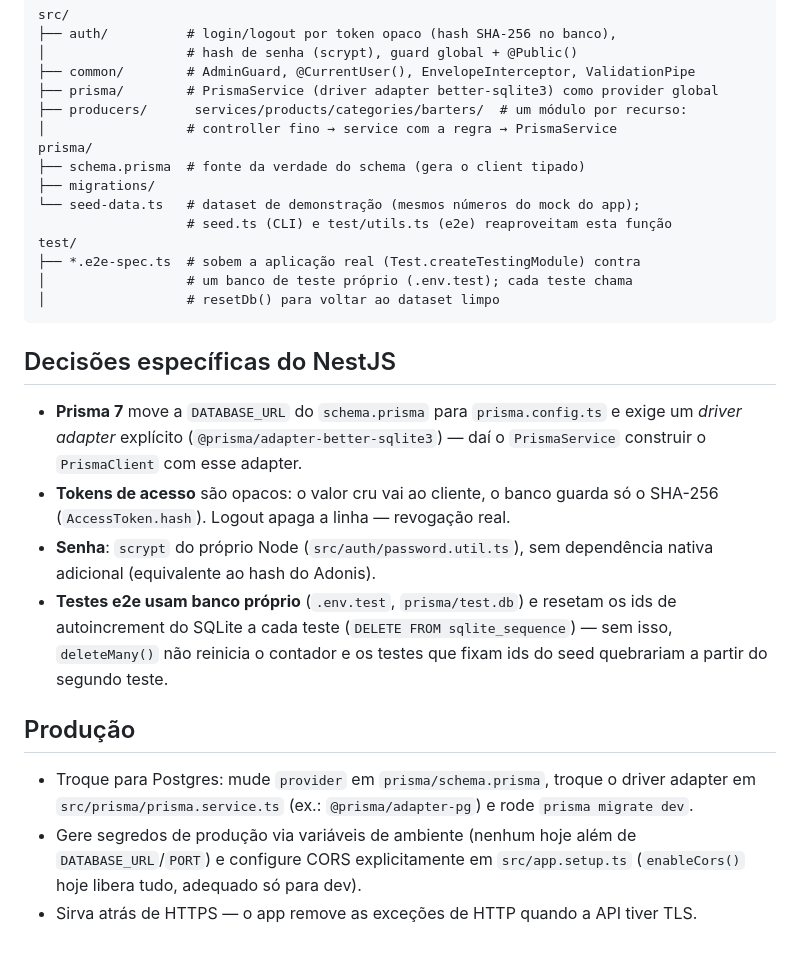
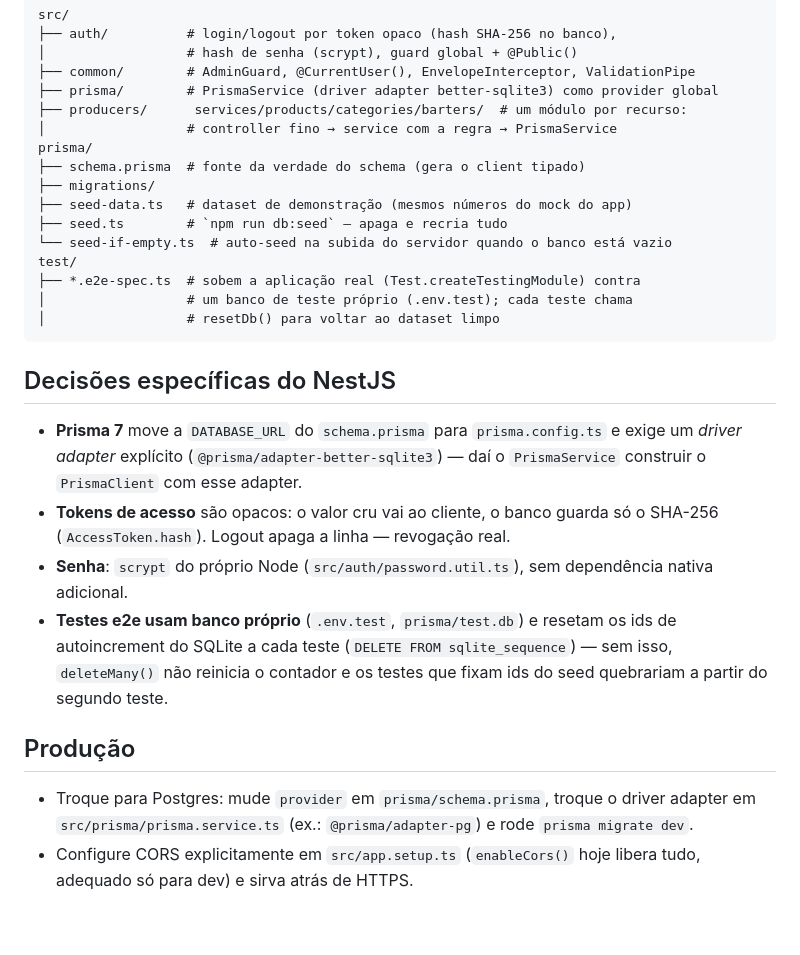
Before and after one commit to ThiagoPiccoli/barter-fullstack, a Markdown page: api/README.md, the part around one of its changes. Rendered like a GitHub page.

```diff
--- a/api/README.md
+++ b/api/README.md
@@ -98,8 +230,9 @@ src/
 prisma/
 ├── schema.prisma  # fonte da verdade do schema (gera o client tipado)
 ├── migrations/
-└── seed-data.ts   # dataset de demonstração (mesmos números do mock do app);
-                   # seed.ts (CLI) e test/utils.ts (e2e) reaproveitam esta função
+├── seed-data.ts   # dataset de demonstração (mesmos números do mock do app)
+├── seed.ts        # `npm run db:seed` — apaga e recria tudo
+└── seed-if-empty.ts  # auto-seed na subida do servidor quando o banco está vazio
 test/
 ├── *.e2e-spec.ts  # sobem a aplicação real (Test.createTestingModule) contra
 │                  # um banco de teste próprio (.env.test); cada teste chama
@@ -114,7 +247,7 @@ test/
 - **Tokens de acesso** são opacos: o valor cru vai ao cliente, o banco guarda
   só o SHA-256 (`AccessToken.hash`). Logout apaga a linha — revogação real.
 - **Senha**: `scrypt` do próprio Node (`src/auth/password.util.ts`), sem
-  dependência nativa adicional (equivalente ao hash do Adonis).
+  dependência nativa adicional.
 - **Testes e2e usam banco próprio** (`.env.test`, `prisma/test.db`) e resetam
   os ids de autoincrement do SQLite a cada teste (`DELETE FROM
   sqlite_sequence`) — sem isso, `deleteMany()` não reinicia o contador e os
@@ -123,10 +256,7 @@ test/
 ## Produção
 
 - Troque para Postgres: mude `provider` em `prisma/schema.prisma`, troque o
-  driver adapter em `src/prisma/prisma.service.ts` (ex.:
-  `@prisma/adapter-pg`) e rode `prisma migrate dev`.
-- Gere segredos de produção via variáveis de ambiente (nenhum hoje além de
-  `DATABASE_URL`/`PORT`) e configure CORS explicitamente em
-  `src/app.setup.ts` (`enableCors()` hoje libera tudo, adequado só para dev).
-- Sirva atrás de HTTPS — o app remove as exceções de HTTP quando a API tiver
-  TLS.
+  driver adapter em `src/prisma/prisma.service.ts` (ex.: `@prisma/adapter-pg`)
+  e rode `prisma migrate dev`.
+- Configure CORS explicitamente em `src/app.setup.ts` (`enableCors()` hoje
+  libera tudo, adequado só para dev) e sirva atrás de HTTPS.
```
Also changed, not shown: other parts of api/README.md (+141 -9 lines).
